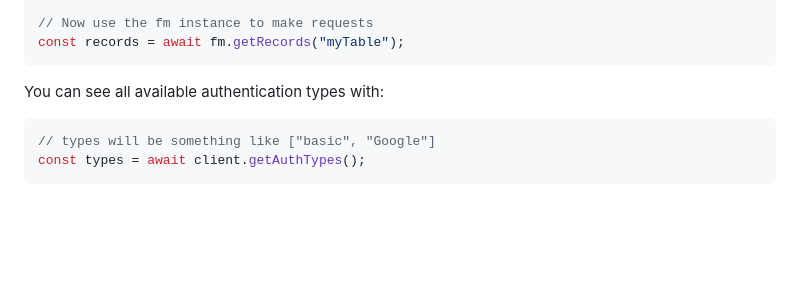
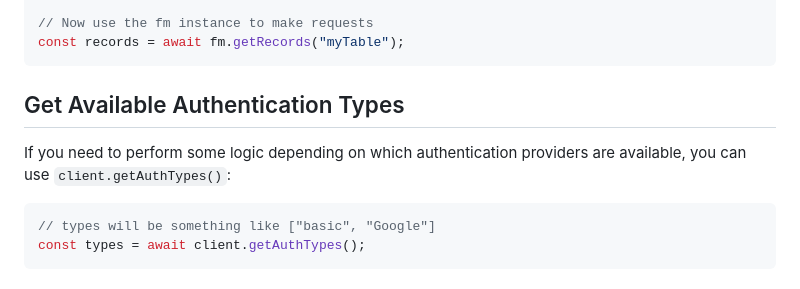
Before and after one commit to beezwax/filemaker-odata, a Markdown page: README.md, the part around the change. Drawn GitHub-style; blank space fills up the shorter version.

Commit message:
Better wording

````diff
--- a/README.md
+++ b/README.md
@@ -71,7 +71,10 @@ const fm = client.withOAuth({ requestId, identifier });
 const records = await fm.getRecords("myTable");
 ```
 
-You can see all available authentication types with:
+## Get Available Authentication Types
+
+If you need to perform some logic depending on which authentication providers
+are available, you can use `client.getAuthTypes()`:
 
 ```typescript
 // types will be something like ["basic", "Google"]
````
